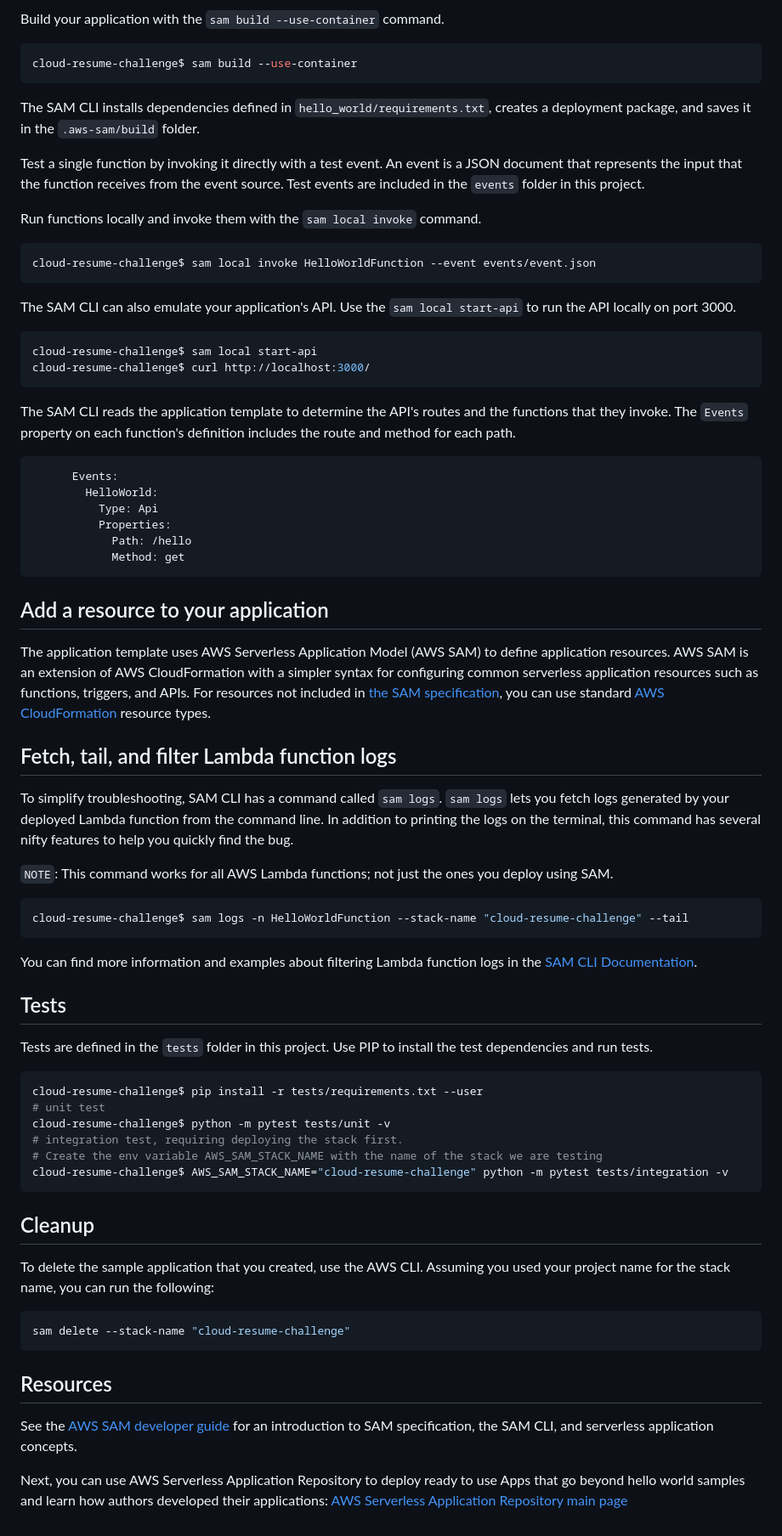
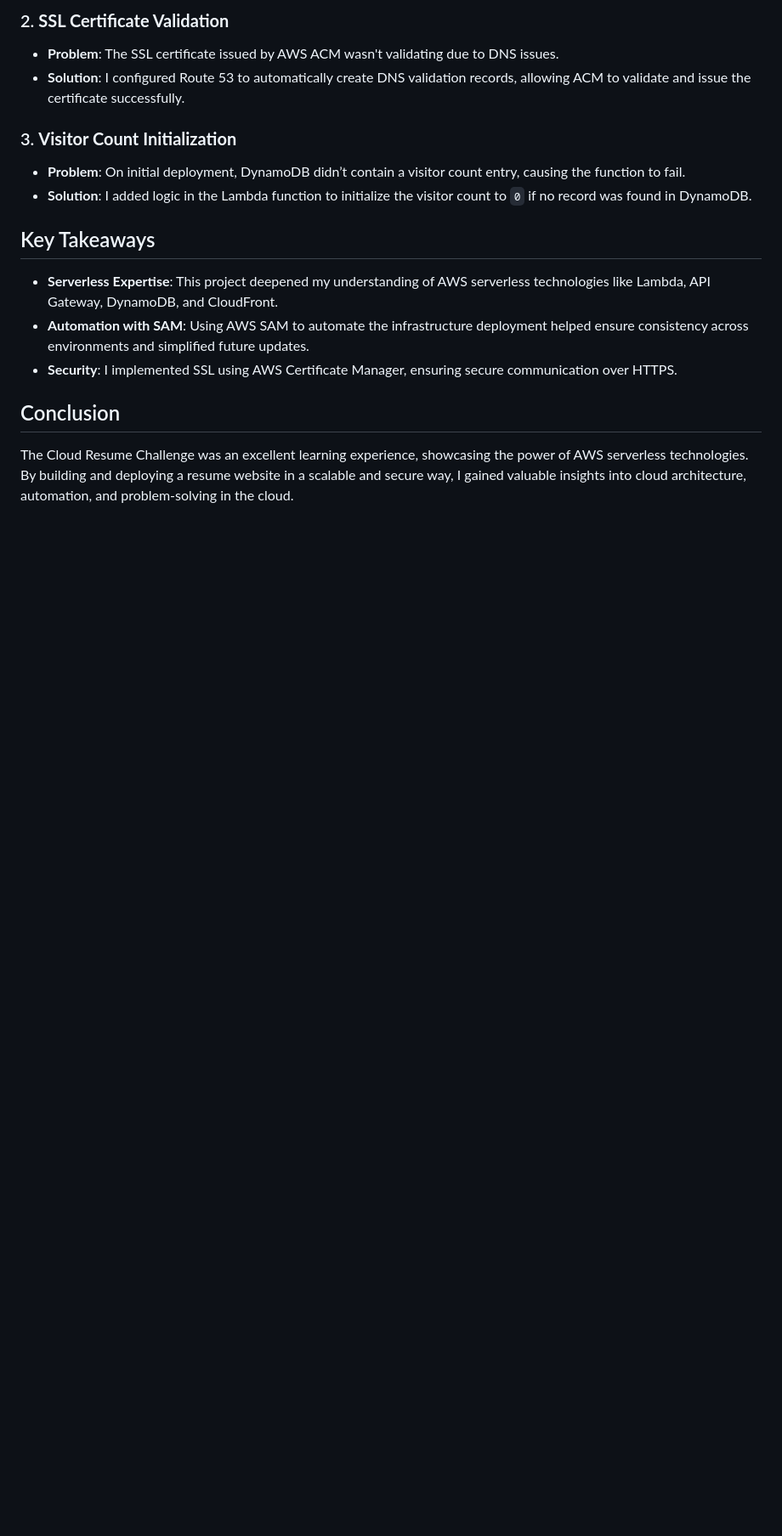
Before and after one commit to Shawnty-z/cloud-resume-challenge, a Markdown page: README.md, the part around one of its changes. Shown at 85% size. Drawn GitHub-style; blank space fills up the shorter version.

````diff
--- a/README.md
+++ b/README.md
@@ -55,76 +86,18 @@ You can find your API Gateway Endpoint URL in the output values displayed after
 
-Build your application with the `sam build --use-container` command.
+### 2. **SSL Certificate Validation**
+   - **Problem**: The SSL certificate issued by AWS ACM wasn't validating due to DNS issues.
+   - **Solution**: I configured Route 53 to automatically create DNS validation records, allowing ACM to validate and issue the certificate successfully.
 
-```bash
-cloud-resume-challenge$ sam build --use-container
-```
+### 3. **Visitor Count Initialization**
+   - **Problem**: On initial deployment, DynamoDB didn’t contain a visitor count entry, causing the function to fail.
+   - **Solution**: I added logic in the Lambda function to initialize the visitor count to `0` if no record was found in DynamoDB.
 
-The SAM CLI installs dependencies defined in `hello_world/requirements.txt`, creates a deployment package, and saves it in the `.aws-sam/build` folder.
+## Key Takeaways
 
-Test a single function by invoking it directly with a test event. An event is a JSON document that represents the input that the function receives from the event source. Test events are included in the `events` folder in this project.
+- **Serverless Expertise**: This project deepened my understanding of AWS serverless technologies like Lambda, API Gateway, DynamoDB, and CloudFront.
+- **Automation with SAM**: Using AWS SAM to automate the infrastructure deployment helped ensure consistency across environments and simplified future updates.
+- **Security**: I implemented SSL using AWS Certificate Manager, ensuring secure communication over HTTPS.
 
-Run functions locally and invoke them with the `sam local invoke` command.
+## Conclusion
 
-```bash
-cloud-resume-challenge$ sam local invoke HelloWorldFunction --event events/event.json
-```
-
-The SAM CLI can also emulate your application's API. Use the `sam local start-api` to run the API locally on port 3000.
-
-```bash
-cloud-resume-challenge$ sam local start-api
-cloud-resume-challenge$ curl http://localhost:3000/
-```
-
-The SAM CLI reads the application template to determine the API's routes and the functions that they invoke. The `Events` property on each function's definition includes the route and method for each path.
-
-```yaml
-      Events:
-        HelloWorld:
-          Type: Api
-          Properties:
-            Path: /hello
-            Method: get
-```
-
-## Add a resource to your application
-The application template uses AWS Serverless Application Model (AWS SAM) to define application resources. AWS SAM is an extension of AWS CloudFormation with a simpler syntax for configuring common serverless application resources such as functions, triggers, and APIs. For resources not included in [the SAM specification](https://github.com/awslabs/serverless-application-model/blob/master/versions/2016-10-31.md), you can use standard [AWS CloudFormation](https://docs.aws.amazon.com/AWSCloudFormation/latest/UserGuide/aws-template-resource-type-ref.html) resource types.
-
-## Fetch, tail, and filter Lambda function logs
-
-To simplify troubleshooting, SAM CLI has a command called `sam logs`. `sam logs` lets you fetch logs generated by your deployed Lambda function from the command line. In addition to printing the logs on the terminal, this command has several nifty features to help you quickly find the bug.
-
-`NOTE`: This command works for all AWS Lambda functions; not just the ones you deploy using SAM.
-
-```bash
-cloud-resume-challenge$ sam logs -n HelloWorldFunction --stack-name "cloud-resume-challenge" --tail
-```
-
-You can find more information and examples about filtering Lambda function logs in the [SAM CLI Documentation](https://docs.aws.amazon.com/serverless-application-model/latest/developerguide/serverless-sam-cli-logging.html).
-
-## Tests
-
-Tests are defined in the `tests` folder in this project. Use PIP to install the test dependencies and run tests.
-
-```bash
-cloud-resume-challenge$ pip install -r tests/requirements.txt --user
-# unit test
-cloud-resume-challenge$ python -m pytest tests/unit -v
-# integration test, requiring deploying the stack first.
-# Create the env variable AWS_SAM_STACK_NAME with the name of the stack we are testing
-cloud-resume-challenge$ AWS_SAM_STACK_NAME="cloud-resume-challenge" python -m pytest tests/integration -v
-```
-
-## Cleanup
-
-To delete the sample application that you created, use the AWS CLI. Assuming you used your project name for the stack name, you can run the following:
-
-```bash
-sam delete --stack-name "cloud-resume-challenge"
-```
-
-## Resources
-
-See the [AWS SAM developer guide](https://docs.aws.amazon.com/serverless-application-model/latest/developerguide/what-is-sam.html) for an introduction to SAM specification, the SAM CLI, and serverless application concepts.
-
-Next, you can use AWS Serverless Application Repository to deploy ready to use Apps that go beyond hello world samples and learn how authors developed their applications: [AWS Serverless Application Repository main page](https://aws.amazon.com/serverless/serverlessrepo/)
+The Cloud Resume Challenge was an excellent learning experience, showcasing the power of AWS serverless technologies. By building and deploying a resume website in a scalable and secure way, I gained valuable insights into cloud architecture, automation, and problem-solving in the cloud.
````
Also changed, not shown: other parts of README.md (+69 -38 lines).
